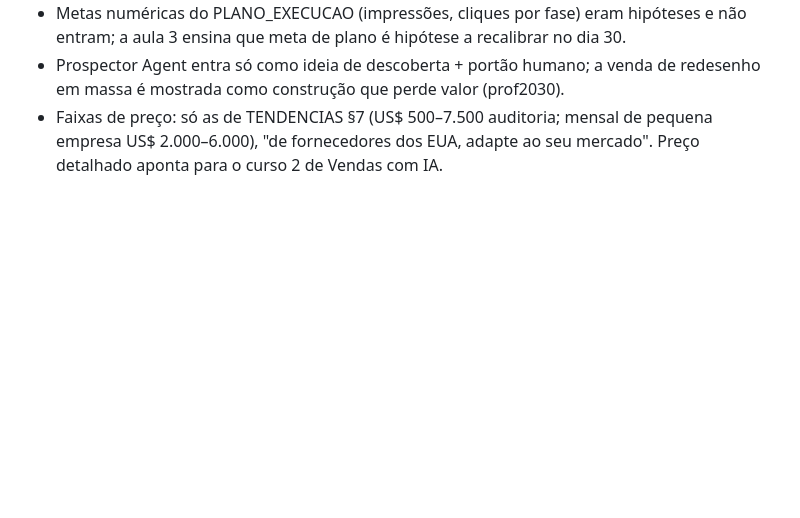
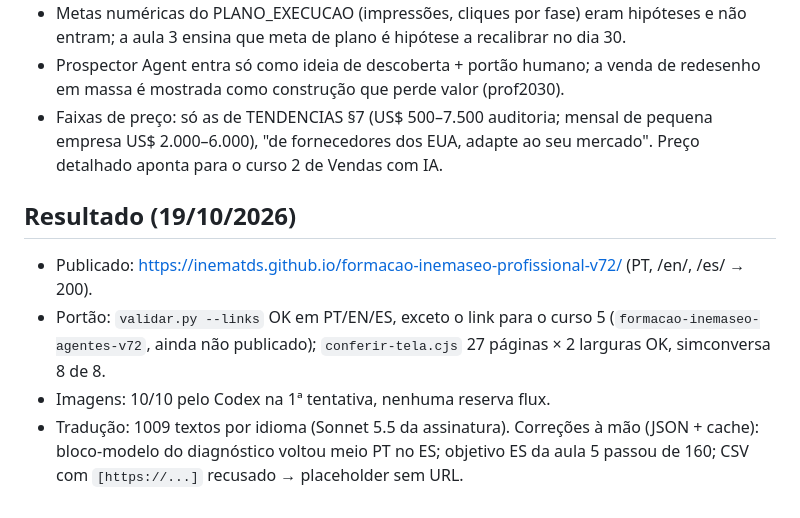
Before and after one commit to inematds/formacao-inemaseo-profissional-v72, a Markdown page: PLANO.md, the part around the change. Drawn GitHub-style; blank space fills up the shorter version.

Commit message:
PLANO: resultado da publicação
Co-Authored-By: Claude Opus 5.5 <noreply@anthropic.com>

```diff
--- a/PLANO.md
+++ b/PLANO.md
@@ -42,3 +42,9 @@ Somas: direto 2+2+2+2 = 8; desvio 2+1+1+2+2 = 8 (não passa). Máximo = 8.
 - Metas numéricas do PLANO_EXECUCAO (impressões, cliques por fase) eram hipóteses e não entram; a aula 3 ensina que meta de plano é hipótese a recalibrar no dia 30.
 - Prospector Agent entra só como ideia de descoberta + portão humano; a venda de redesenho em massa é mostrada como construção que perde valor (prof2030).
 - Faixas de preço: só as de TENDENCIAS §7 (US$ 500–7.500 auditoria; mensal de pequena empresa US$ 2.000–6.000), "de fornecedores dos EUA, adapte ao seu mercado". Preço detalhado aponta para o curso 2 de Vendas com IA.
+
+## Resultado (19/10/2026)
+- Publicado: https://inematds.github.io/formacao-inemaseo-profissional-v72/ (PT, /en/, /es/ → 200).
+- Portão: `validar.py --links` OK em PT/EN/ES, exceto o link para o curso 5 (`formacao-inemaseo-agentes-v72`, ainda não publicado); `conferir-tela.cjs` 27 páginas × 2 larguras OK, simconversa 8 de 8.
+- Imagens: 10/10 pelo Codex na 1ª tentativa, nenhuma reserva flux.
+- Tradução: 1009 textos por idioma (Sonnet 5.5 da assinatura). Correções à mão (JSON + cache): bloco-modelo do diagnóstico voltou meio PT no ES; objetivo ES da aula 5 passou de 160; CSV com `[https://...]` recusado → placeholder sem URL.
```
